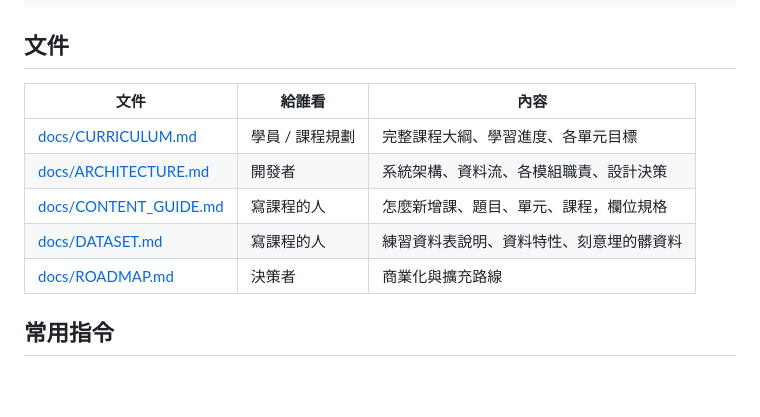
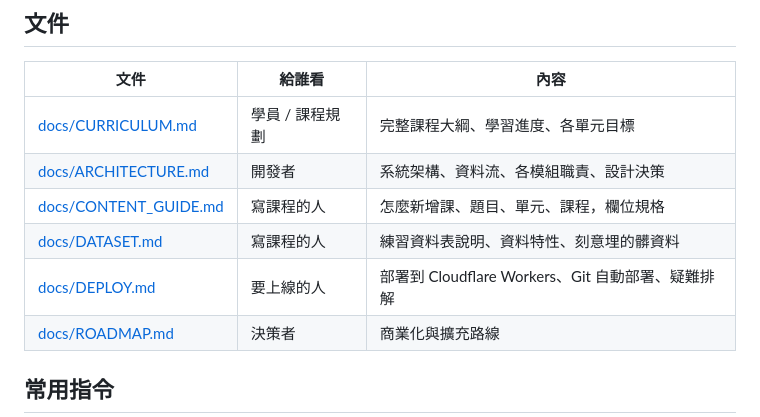
Before and after one commit to Jason0308p/Schooling, a Markdown page: README.md, the part around the change. Drawn GitHub-style; blank space fills up the shorter version.

```diff
--- a/README.md
+++ b/README.md
@@ -55,6 +55,7 @@ SQL_te/
 | [docs/ARCHITECTURE.md](docs/ARCHITECTURE.md) | 開發者 | 系統架構、資料流、各模組職責、設計決策 |
 | [docs/CONTENT_GUIDE.md](docs/CONTENT_GUIDE.md) | 寫課程的人 | 怎麼新增課、題目、單元、課程，欄位規格 |
 | [docs/DATASET.md](docs/DATASET.md) | 寫課程的人 | 練習資料表說明、資料特性、刻意埋的髒資料 |
+| [docs/DEPLOY.md](docs/DEPLOY.md) | 要上線的人 | 部署到 Cloudflare Workers、Git 自動部署、疑難排解 |
 | [docs/ROADMAP.md](docs/ROADMAP.md) | 決策者 | 商業化與擴充路線 |
 
 ## 常用指令
```
Also changed, not shown: CLAUDE.md (added, +48 -0 lines), docs/DEPLOY.md (added, +86 -0 lines).
